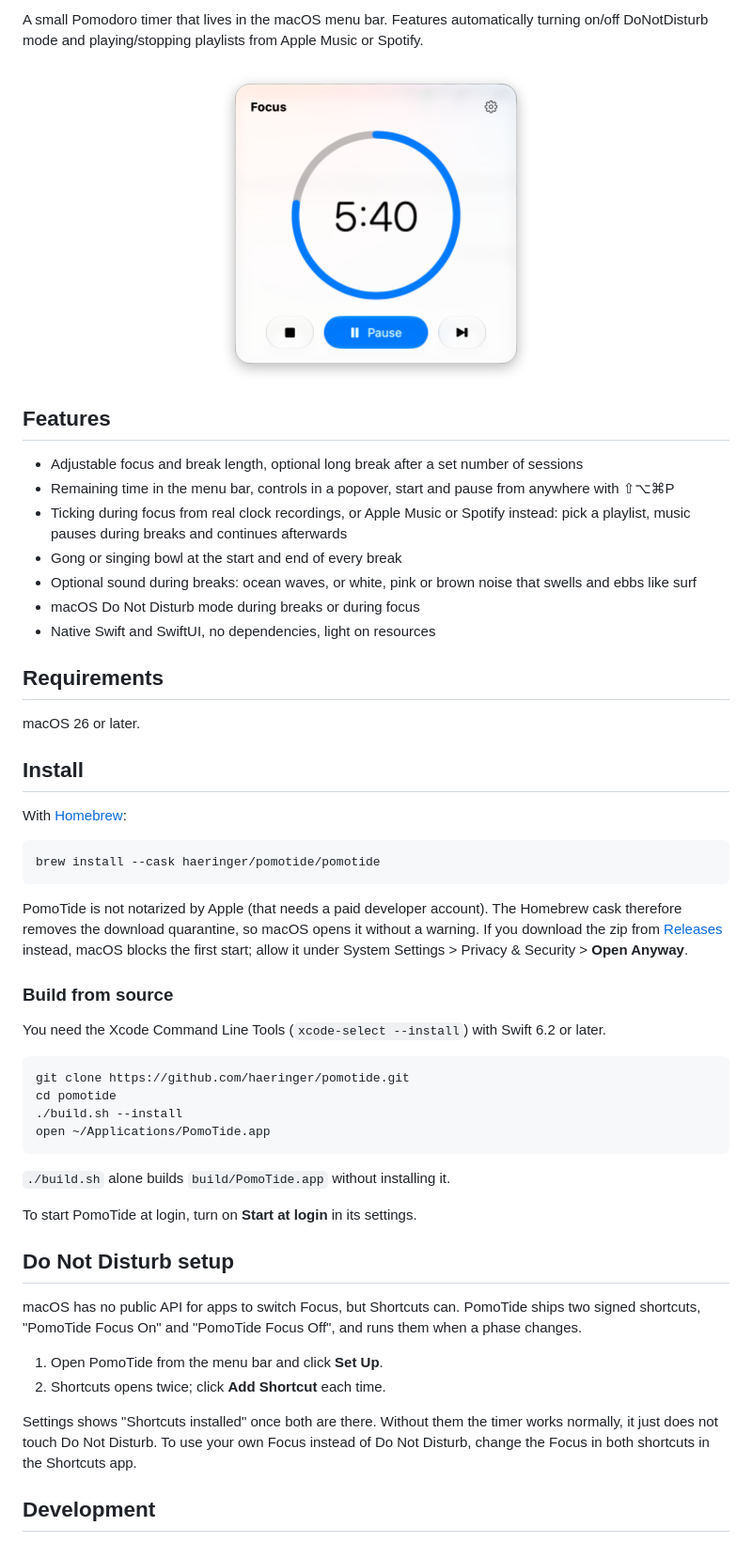
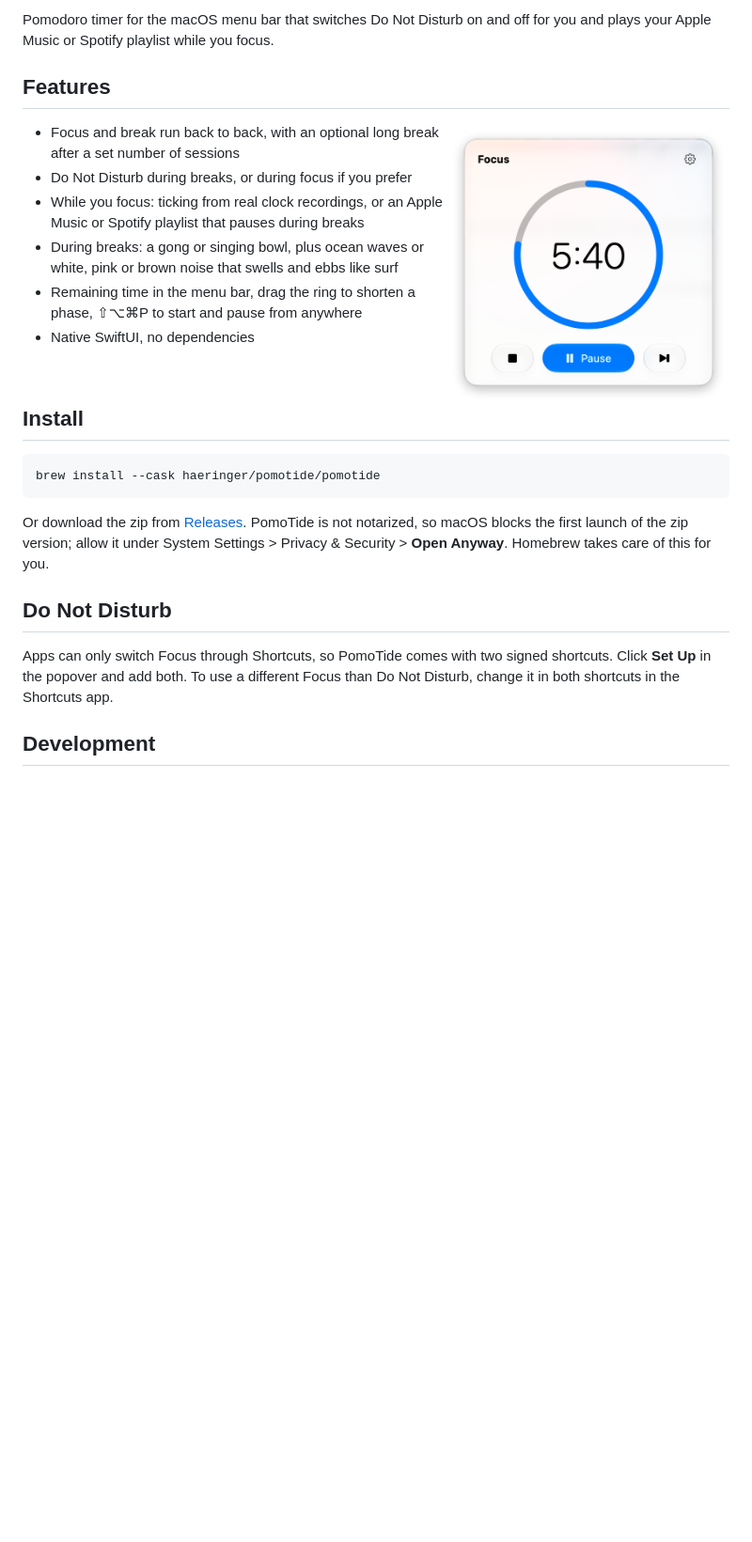
Before and after one commit to haeringer/pomotide, a Markdown page: README.md, the part around one of its changes. Shown at 94% size. Rendered like a GitHub page; blank space fills up the shorter version.

Commit message:
Rework README into a shorter, user-focused page

````diff
--- a/README.md
+++ b/README.md
@@ -2,55 +2,30 @@
 
-A small Pomodoro timer that lives in the macOS menu bar. Features automatically turning on/off DoNotDisturb mode and playing/stopping playlists from Apple Music or Spotify.
-
-<p align="center"><img src="docs/screenshot.png" width="340" alt="PomoTide popover during a focus session, showing the remaining time in a progress ring with stop, pause and skip buttons"></p>
+Pomodoro timer for the macOS menu bar that switches Do Not Disturb on and off for you and plays your Apple Music or Spotify playlist while you focus.
 
 ## Features
 
-- Adjustable focus and break length, optional long break after a set number of sessions
-- Remaining time in the menu bar, controls in a popover, start and pause from anywhere with ⇧⌥⌘P
-- Ticking during focus from real clock recordings, or Apple Music or Spotify instead: pick a playlist, music pauses during breaks and continues afterwards
-- Gong or singing bowl at the start and end of every break
-- Optional sound during breaks: ocean waves, or white, pink or brown noise that swells and ebbs like surf
-- macOS Do Not Disturb mode during breaks or during focus
-- Native Swift and SwiftUI, no dependencies, light on resources
+<img src="docs/screenshot.png" align="right" width="300" alt="PomoTide popover during a focus session, showing the remaining time in a progress ring with stop, pause and skip buttons">
 
-## Requirements
+- Focus and break run back to back, with an optional long break after a set number of sessions
+- Do Not Disturb during breaks, or during focus if you prefer
+- While you focus: ticking from real clock recordings, or an Apple Music or Spotify playlist that pauses during breaks
+- During breaks: a gong or singing bowl, plus ocean waves or white, pink or brown noise that swells and ebbs like surf
+- Remaining time in the menu bar, drag the ring to shorten a phase, ⇧⌥⌘P to start and pause from anywhere
+- Native SwiftUI, no dependencies
 
-macOS 26 or later.
+<br clear="right">
 
 ## Install
-
-With [Homebrew](https://brew.sh):
 
 ```sh
 brew install --cask haeringer/pomotide/pomotide
 ```
 
-PomoTide is not notarized by Apple (that needs a paid developer account). The Homebrew cask therefore removes the download quarantine, so macOS opens it without a warning. If you download the zip from [Releases](https://github.com/haeringer/pomotide/releases) instead, macOS blocks the first start; allow it under System Settings > Privacy & Security > **Open Anyway**.
+Or download the zip from [Releases](https://github.com/haeringer/pomotide/releases/latest). PomoTide is not notarized, so macOS blocks the first launch of the zip version; allow it under System Settings > Privacy & Security > **Open Anyway**. Homebrew takes care of this for you.
 
-### Build from source
+## Do Not Disturb
 
-You need the Xcode Command Line Tools (`xcode-select --install`) with Swift 6.2 or later.
-
-```sh
-git clone https://github.com/haeringer/pomotide.git
-cd pomotide
-./build.sh --install
-open ~/Applications/PomoTide.app
-```
-
-`./build.sh` alone builds `build/PomoTide.app` without installing it.
-
-To start PomoTide at login, turn on **Start at login** in its settings.
-
-## Do Not Disturb setup
-
-macOS has no public API for apps to switch Focus, but Shortcuts can. PomoTide ships two signed shortcuts, "PomoTide Focus On" and "PomoTide Focus Off", and runs them when a phase changes.
-
-1. Open PomoTide from the menu bar and click **Set Up**.
-2. Shortcuts opens twice; click **Add Shortcut** each time.
-
-Settings shows "Shortcuts installed" once both are there. Without them the timer works normally, it just does not touch Do Not Disturb. To use your own Focus instead of Do Not Disturb, change the Focus in both shortcuts in the Shortcuts app.
+Apps can only switch Focus through Shortcuts, so PomoTide comes with two signed shortcuts. Click **Set Up** in the popover and add both. To use a different Focus than Do Not Disturb, change it in both shortcuts in the Shortcuts app.
 
 ## Development
 
````
Also changed, not shown: other parts of README.md (+7 -19 lines), docs/icon.png (added).
